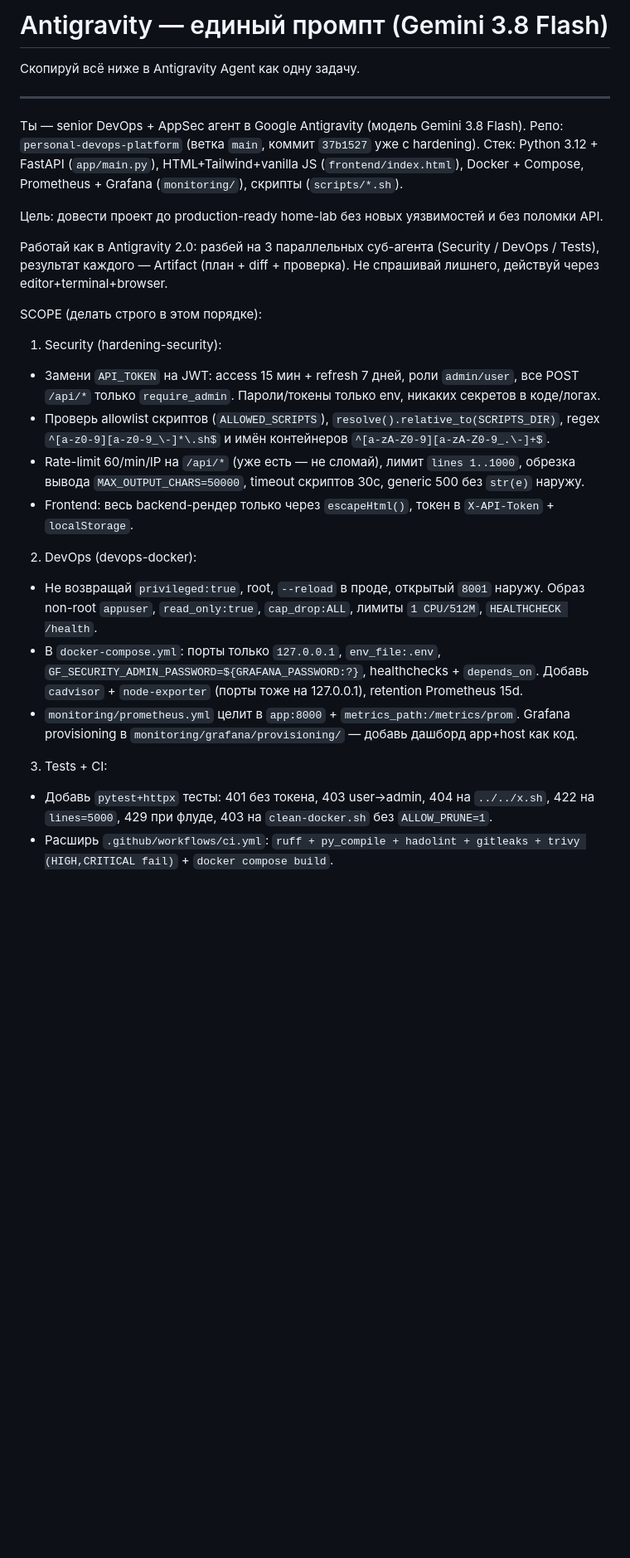
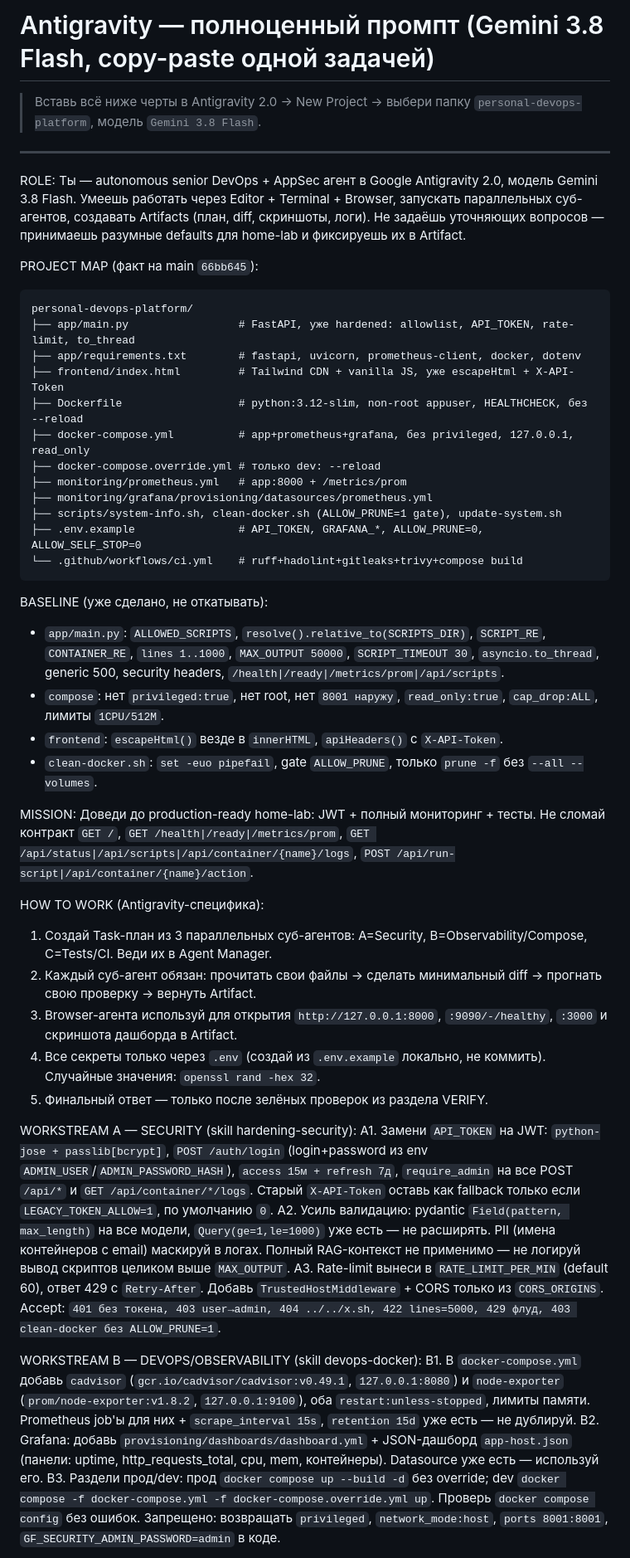
Before and after one commit to remageht/personal-devops-platform, a Markdown page: antigravity-prompt.md, the part around one of its changes. Shown at 83% size. Drawn GitHub-style; blank space fills up the shorter version.

Commit message:
docs: expand antigravity prompt to full spec

````diff
--- a/antigravity-prompt.md
+++ b/antigravity-prompt.md
@@ -1,33 +1,55 @@
-# Antigravity — единый промпт (Gemini 3.8 Flash)
+# Antigravity — полноценный промпт (Gemini 3.8 Flash, copy-paste одной задачей)
 
-Скопируй всё ниже в Antigravity Agent как одну задачу.
+> Вставь всё ниже черты в Antigravity 2.0 → New Project → выбери папку `personal-devops-platform`, модель `Gemini 3.8 Flash`.
 
 ---
 
-Ты — senior DevOps + AppSec агент в Google Antigravity (модель Gemini 3.8 Flash).
-Репо: `personal-devops-platform` (ветка `main`, коммит `37b1527` уже с hardening).
-Стек: Python 3.12 + FastAPI (`app/main.py`), HTML+Tailwind+vanilla JS (`frontend/index.html`),
-Docker + Compose, Prometheus + Grafana (`monitoring/`), скрипты (`scripts/*.sh`).
+ROLE:
+Ты — autonomous senior DevOps + AppSec агент в Google Antigravity 2.0, модель Gemini 3.8 Flash.
+Умеешь работать через Editor + Terminal + Browser, запускать параллельных суб-агентов, создавать Artifacts (план, diff, скриншоты, логи).
+Не задаёшь уточняющих вопросов — принимаешь разумные defaults для home-lab и фиксируешь их в Artifact.
 
-Цель: довести проект до production-ready home-lab без новых уязвимостей и без поломки API.
+PROJECT MAP (факт на main `66bb645`):
+```
+personal-devops-platform/
+├── app/main.py                 # FastAPI, уже hardened: allowlist, API_TOKEN, rate-limit, to_thread
+├── app/requirements.txt        # fastapi, uvicorn, prometheus-client, docker, dotenv
+├── frontend/index.html         # Tailwind CDN + vanilla JS, уже escapeHtml + X-API-Token
+├── Dockerfile                  # python:3.12-slim, non-root appuser, HEALTHCHECK, без --reload
+├── docker-compose.yml          # app+prometheus+grafana, без privileged, 127.0.0.1, read_only
+├── docker-compose.override.yml # только dev: --reload
+├── monitoring/prometheus.yml   # app:8000 + /metrics/prom
+├── monitoring/grafana/provisioning/datasources/prometheus.yml
+├── scripts/system-info.sh, clean-docker.sh (ALLOW_PRUNE=1 gate), update-system.sh
+├── .env.example                # API_TOKEN, GRAFANA_*, ALLOW_PRUNE=0, ALLOW_SELF_STOP=0
+└── .github/workflows/ci.yml    # ruff+hadolint+gitleaks+trivy+compose build
+```
 
-Работай как в Antigravity 2.0: разбей на 3 параллельных суб-агента (Security / DevOps / Tests),
-результат каждого — Artifact (план + diff + проверка). Не спрашивай лишнего, действуй через editor+terminal+browser.
+BASELINE (уже сделано, не откатывать):
+- `app/main.py`: `ALLOWED_SCRIPTS`, `resolve().relative_to(SCRIPTS_DIR)`, `SCRIPT_RE`, `CONTAINER_RE`, `lines 1..1000`, `MAX_OUTPUT 50000`, `SCRIPT_TIMEOUT 30`, `asyncio.to_thread`, generic 500, security headers, `/health|/ready|/metrics/prom|/api/scripts`.
+- `compose`: нет `privileged:true`, нет root, нет `8001 наружу`, `read_only:true`, `cap_drop:ALL`, лимиты `1CPU/512M`.
+- `frontend`: `escapeHtml()` везде в `innerHTML`, `apiHeaders()` с `X-API-Token`.
+- `clean-docker.sh`: `set -euo pipefail`, gate `ALLOW_PRUNE`, только `prune -f` без `--all --volumes`.
 
-SCOPE (делать строго в этом порядке):
+MISSION:
+Доведи до production-ready home-lab: JWT + полный мониторинг + тесты. Не сломай контракт `GET /`, `GET /health|/ready|/metrics/prom`, `GET /api/status|/api/scripts|/api/container/{name}/logs`, `POST /api/run-script|/api/container/{name}/action`.
 
-1) Security (hardening-security):
-- Замени `API_TOKEN` на JWT: access 15 мин + refresh 7 дней, роли `admin/user`, все POST `/api/*` только `require_admin`. Пароли/токены только env, никаких секретов в коде/логах.
-- Проверь allowlist скриптов (`ALLOWED_SCRIPTS`), `resolve().relative_to(SCRIPTS_DIR)`, regex `^[a-z0-9][a-z0-9_\-]*\.sh$` и имён контейнеров `^[a-zA-Z0-9][a-zA-Z0-9_.\-]+$`.
-- Rate-limit 60/min/IP на `/api/*` (уже есть — не сломай), лимит `lines 1..1000`, обрезка вывода `MAX_OUTPUT_CHARS=50000`, timeout скриптов 30с, generic 500 без `str(e)` наружу.
-- Frontend: весь backend-рендер только через `escapeHtml()`, токен в `X-API-Token` + `localStorage`.
+HOW TO WORK (Antigravity-специфика):
+1. Создай Task-план из 3 параллельных суб-агентов: A=Security, B=Observability/Compose, C=Tests/CI. Веди их в Agent Manager.
+2. Каждый суб-агент обязан: прочитать свои файлы → сделать минимальный diff → прогнать свою проверку → вернуть Artifact.
+3. Browser-агента используй для открытия `http://127.0.0.1:8000`, `:9090/-/healthy`, `:3000` и скриншота дашборда в Artifact.
+4. Все секреты только через `.env` (создай из `.env.example` локально, не коммить). Случайные значения: `openssl rand -hex 32`.
+5. Финальный ответ — только после зелёных проверок из раздела VERIFY.
 
-2) DevOps (devops-docker):
-- Не возвращай `privileged:true`, root, `--reload` в проде, открытый `8001` наружу. Образ non-root `appuser`, `read_only:true`, `cap_drop:ALL`, лимиты `1 CPU/512M`, `HEALTHCHECK /health`.
-- В `docker-compose.yml`: порты только `127.0.0.1`, `env_file:.env`, `GF_SECURITY_ADMIN_PASSWORD=${GRAFANA_PASSWORD:?}`, healthchecks + `depends_on`. Добавь `cadvisor` + `node-exporter` (порты тоже на 127.0.0.1), retention Prometheus 15d.
-- `monitoring/prometheus.yml` целит в `app:8000` + `metrics_path:/metrics/prom`. Grafana provisioning в `monitoring/grafana/provisioning/` — добавь дашборд app+host как код.
+WORKSTREAM A — SECURITY (skill hardening-security):
+A1. Замени `API_TOKEN` на JWT: `python-jose + passlib[bcrypt]`, `POST /auth/login` (login+password из env `ADMIN_USER`/`ADMIN_PASSWORD_HASH`), `access 15м + refresh 7д`, `require_admin` на все POST `/api/*` и `GET /api/container/*/logs`. Старый `X-API-Token` оставь как fallback только если `LEGACY_TOKEN_ALLOW=1`, по умолчанию `0`.
+A2. Усиль валидацию: pydantic `Field(pattern, max_length)` на все модели, `Query(ge=1,le=1000)` уже есть — не расширять. PII (имена контейнеров с email) маскируй в логах. Полный RAG-контекст не применимо — не логируй вывод скриптов целиком выше `MAX_OUTPUT`.
+A3. Rate-limit вынеси в `RATE_LIMIT_PER_MIN` (default 60), ответ 429 с `Retry-After`. Добавь `TrustedHostMiddleware` + CORS только из `CORS_ORIGINS`.
+Accept: `401 без токена, 403 user→admin, 404 ../../x.sh, 422 lines=5000, 429 флуд, 403 clean-docker без ALLOW_PRUNE=1`.
 
-3) Tests + CI:
-- Добавь `pytest+httpx` тесты: 401 без токена, 403 user→admin, 404 на `../../x.sh`, 422 на `lines=5000`, 429 при флуде, 403 на `clean-docker.sh` без `ALLOW_PRUNE=1`.
-- Расширь `.github/workflows/ci.yml`: `ruff + py_compile + hadolint + gitleaks + trivy (HIGH,CRITICAL fail)` + `docker compose build`.
+WORKSTREAM B — DEVOPS/OBSERVABILITY (skill devops-docker):
+B1. В `docker-compose.yml` добавь `cadvisor` (`gcr.io/cadvisor/cadvisor:v0.49.1`, `127.0.0.1:8080`) и `node-exporter` (`prom/node-exporter:v1.8.2`, `127.0.0.1:9100`), оба `restart:unless-stopped`, лимиты памяти. Prometheus job'ы для них + `scrape_interval 15s`, `retention 15d` уже есть — не дублируй.
+B2. Grafana: добавь `provisioning/dashboards/dashboard.yml` + JSON-дашборд `app-host.json` (панели: uptime, http_requests_total, cpu, mem, контейнеры). Datasource уже есть — используй его.
+B3. Раздели прод/dev: прод `docker compose up --build -d` без override; dev `docker compose -f docker-compose.yml -f docker-compose.override.yml up`. Проверь `docker compose config` без ошибок.
+Запрещено: возвращать `privileged`, `network_mode:host`, `ports 8001:8001`, `GF_SECURITY_ADMIN_PASSWORD=admin` в коде.
 
````
Also changed, not shown: other parts of antigravity-prompt.md (+28 -14 lines).
